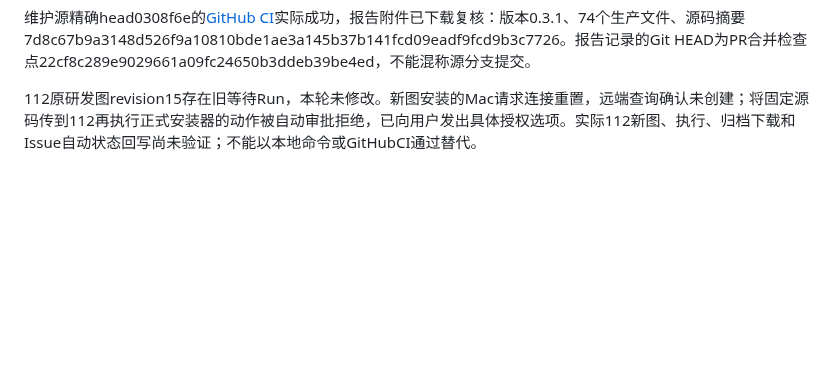
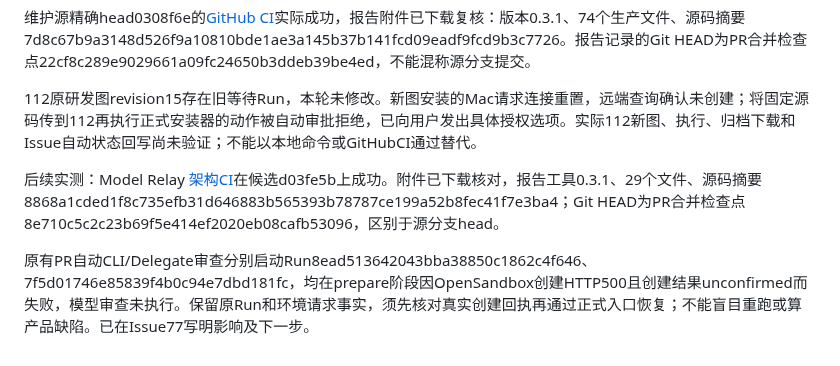
Before and after one commit to big91987/agent_platform, a Markdown page: docs/03-delivery/architecture-integration-2026-11-04.md, the part around the change. GitHub-like rendering; blank space fills up the shorter version.

Commit message:
docs: retain remote architecture checks and sandbox review blocker

```diff
--- a/docs/03-delivery/architecture-integration-2026-11-04.md
+++ b/docs/03-delivery/architecture-integration-2026-11-04.md
@@ -32,3 +32,8 @@ Model Relay 的26个Go源文件仍集中于启动和 relay；控制台3个JavaSc
 维护源精确head0308f6e的[GitHub CI](https://github.com/big91987/agent_platform/actions/runs/41812248327)实际成功，报告附件已下载复核：版本0.3.1、74个生产文件、源码摘要7d8c67b9a3148d526f9a10810bde1ae3a145b37b141fcd09eadf9fcd9b3c7726。报告记录的Git HEAD为PR合并检查点22cf8c289e9029661a09fc24650b3ddeb39be4ed，不能混称源分支提交。
 
 112原研发图revision15存在旧等待Run，本轮未修改。新图安装的Mac请求连接重置，远端查询确认未创建；将固定源码传到112再执行正式安装器的动作被自动审批拒绝，已向用户发出具体授权选项。实际112新图、执行、归档下载和Issue自动状态回写尚未验证；不能以本地命令或GitHubCI通过替代。
+
+
+后续实测：Model Relay [架构CI](https://github.com/big91987/model-relay/actions/runs/41812694027)在候选d03fe5b上成功。附件已下载核对，报告工具0.3.1、29个文件、源码摘要8868a1cded1f8c735efb31d646883b565393b78787ce199a52b8fec41f7e3ba4；Git HEAD为PR合并检查点8e710c5c2c23b69f5e414ef2020eb08cafb53096，区别于源分支head。
+
+原有PR自动CLI/Delegate审查分别启动Run8ead513642043bba38850c1862c4f646、7f5d01746e85839f4b0c94e7dbd181fc，均在prepare阶段因OpenSandbox创建HTTP500且创建结果unconfirmed而失败，模型审查未执行。保留原Run和环境请求事实，须先核对真实创建回执再通过正式入口恢复；不能盲目重跑或算产品缺陷。已在Issue77写明影响及下一步。
```
Also changed, not shown: 1 other file.
